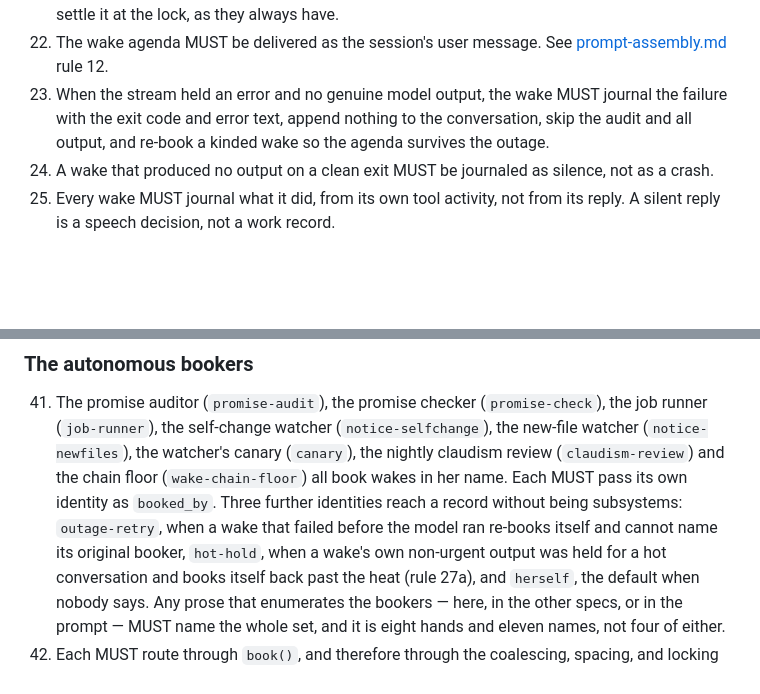
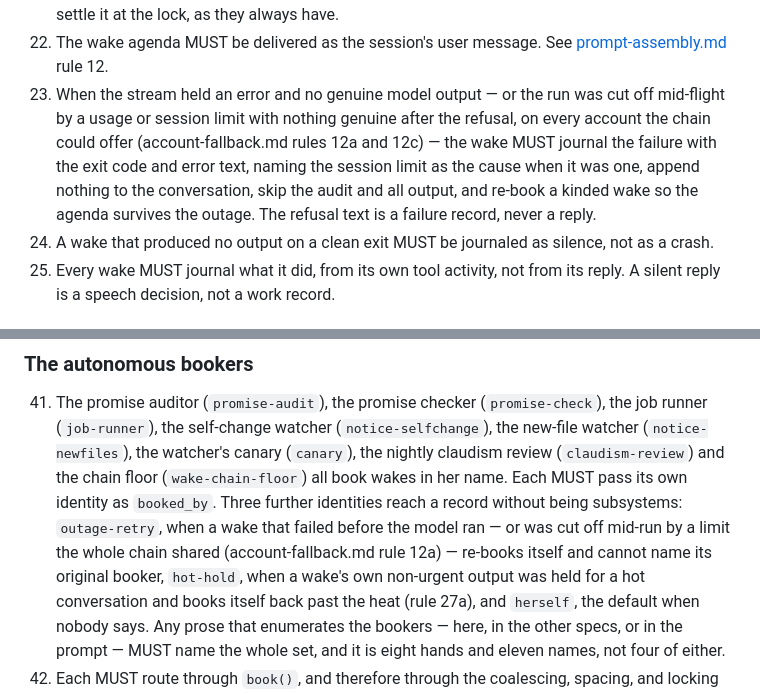
Before and after one commit to TheDiscordian/deskcrab, a Markdown page: specs/wake-queue.md, 2 parts joined by grey strips. GitHub-like rendering; blank space fills up the shorter version.

```diff
--- a/specs/wake-queue.md
+++ b/specs/wake-queue.md
@@ -127,9 +127,12 @@ for reduction here — every rule below makes the queue **visible and bounded**,
     own lane — two event wakes settle it at the lock, as they always have.
 22. The wake agenda MUST be delivered as the session's user message. See
     [prompt-assembly.md](prompt-assembly.md) rule 12.
-23. When the stream held an error and no genuine model output, the wake MUST journal the failure
-    with the exit code and error text, append nothing to the conversation, skip the audit and all
-    output, and re-book a kinded wake so the agenda survives the outage.
+23. When the stream held an error and no genuine model output — or the run was cut off mid-flight
+    by a usage or session limit with nothing genuine after the refusal, on every account the chain
+    could offer (account-fallback.md rules 12a and 12c) — the wake MUST journal the failure with
+    the exit code and error text, naming the session limit as the cause when it was one, append
+    nothing to the conversation, skip the audit and all output, and re-book a kinded wake so the
+    agenda survives the outage. The refusal text is a failure record, never a reply.
 24. A wake that produced no output on a clean exit MUST be journaled as silence, not as a crash.
 25. Every wake MUST journal what it did, from its own tool activity, not from its reply. A silent
     reply is a speech decision, not a work record.
@@ -237,8 +240,9 @@ for reduction here — every rule below makes the queue **visible and bounded**,
     (`canary`), the nightly claudism review (`claudism-review`) and the chain floor
     (`wake-chain-floor`) all book wakes in her name. Each MUST pass its own
     identity as `booked_by`. Three further identities reach a record without being subsystems:
-    `outage-retry`, when a wake that failed before the model ran re-books itself and cannot name its
-    original booker, `hot-hold`, when a wake's own non-urgent output was held for a hot
+    `outage-retry`, when a wake that failed before the model ran — or was cut off mid-run by a
+    limit the whole chain shared (account-fallback.md rule 12a) — re-books itself and cannot name
+    its original booker, `hot-hold`, when a wake's own non-urgent output was held for a hot
     conversation and books itself back past the heat (rule 27a), and `herself`, the default when
     nobody says. Any prose that enumerates the bookers — here, in the other specs, or in the prompt
     — MUST name the whole set, and it is eight hands and eleven names, not four of either.
```
Also changed, not shown: specs/account-fallback.md (+29 -1 lines), specs/jobs.md (+6 -0 lines).
